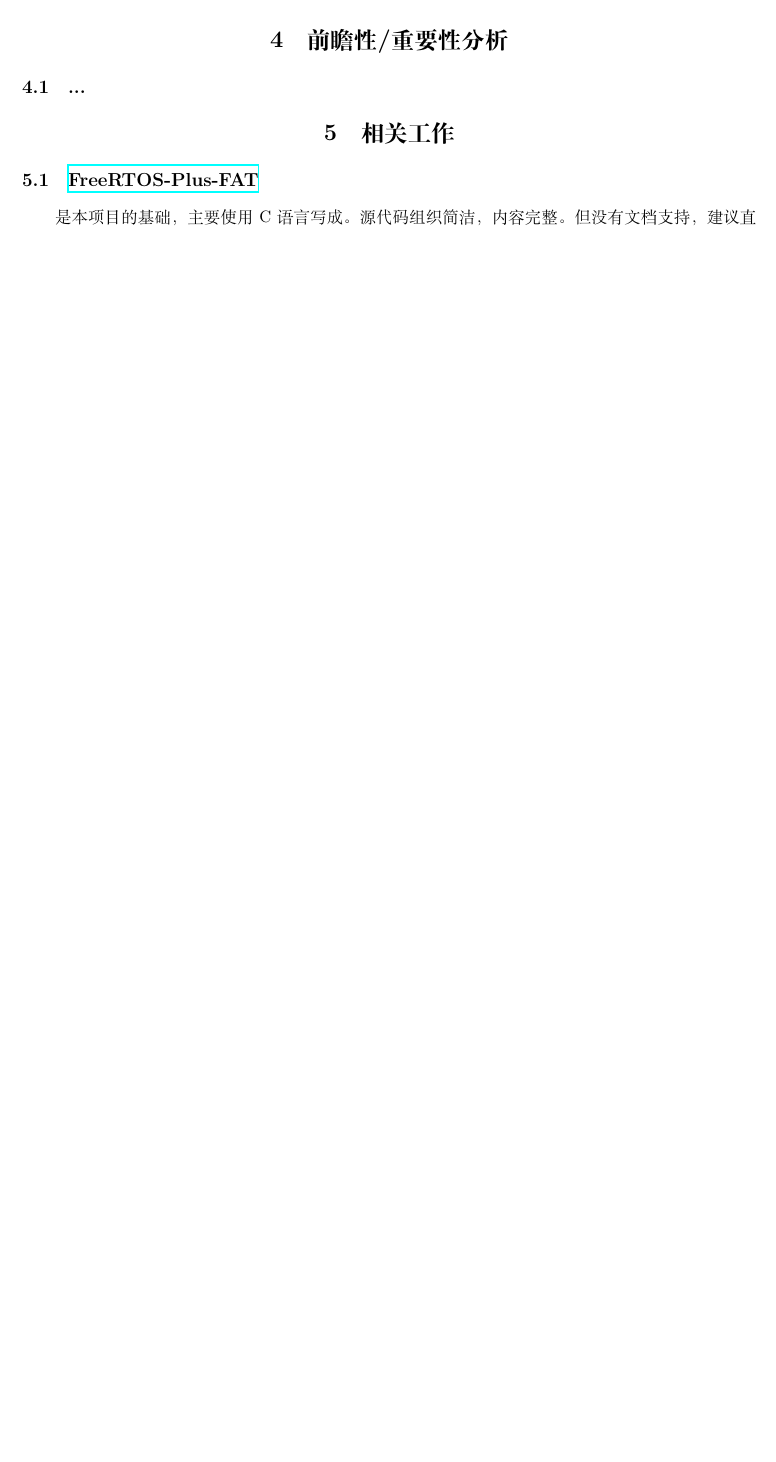
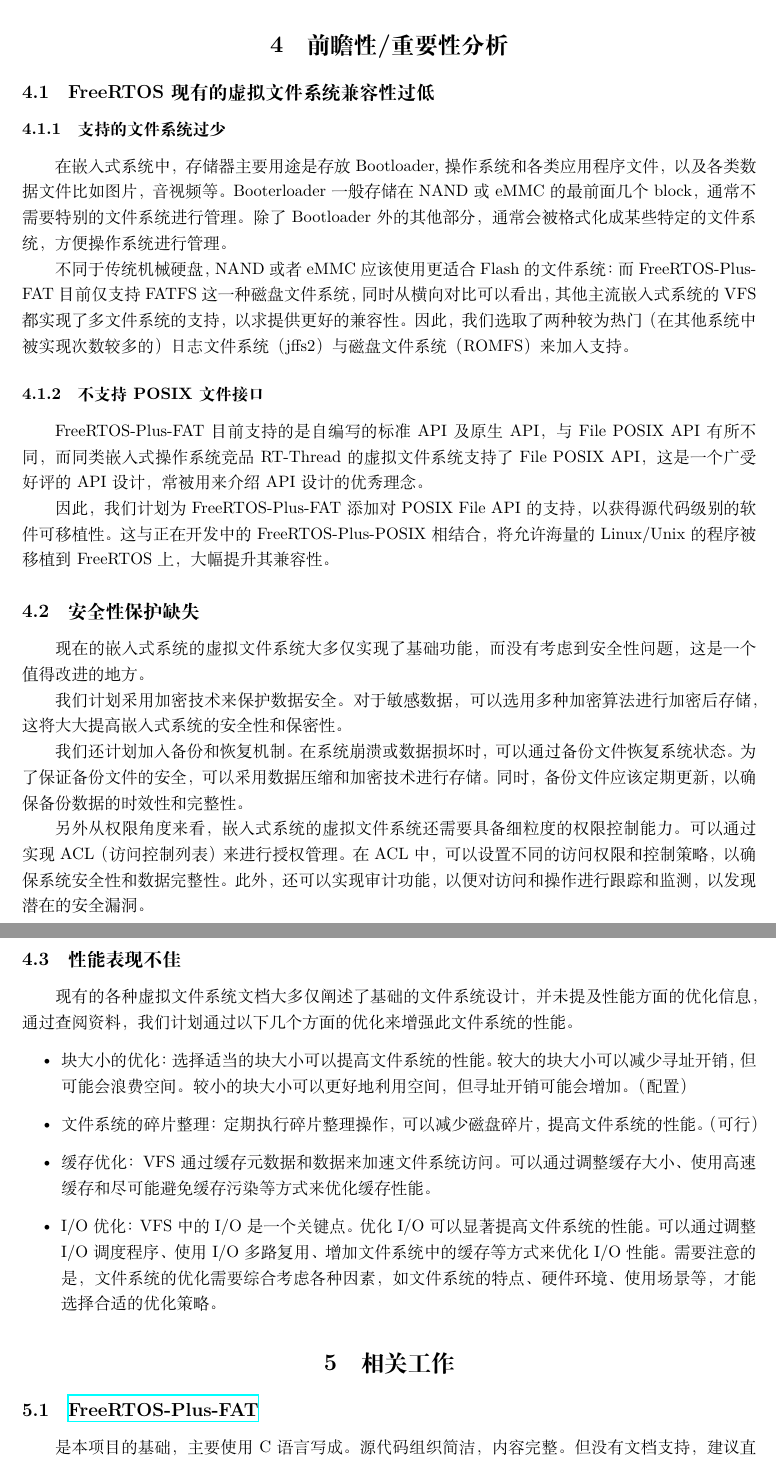
Before and after one commit to OSH-2023/x-Eris, a LaTeX document (reports/pre_research.tex): part of page 16 of 22 before the commit and two parts of pages 21 and 22 of 23 after it, the two joined at a grey line, cut so that both start at the same text, the shorter picture padded with empty space. Compiled offline with XeLaTeX.

Commit message:
Update pre_research.tex

```diff
--- a/reports/pre_research.tex
+++ b/reports/pre_research.tex
@@ -3,8 +3,8 @@
 \usepackage[text={165mm,245mm}]{geometry}
 \usepackage{graphicx}
 \usepackage{subfigure}
-% \usepackage{ctex}
-% \usepackage{float}
+\usepackage{ctex}
+\usepackage{float}
 \usepackage{listings}
 \usepackage{xcolor}
 \usepackage{amsmath}
@@ -831,7 +847,34 @@
 
 
 \section{前瞻性/重要性分析}
-\subsection{...}
+\subsection{FreeRTOS现有的虚拟文件系统兼容性过低}
+\subsubsection{支持的文件系统过少}
+在嵌入式系统中，存储器主要用途是存放Bootloader, 操作系统和各类应用程序文件，以及各类数据文件比如图片，音视频等。Booterloader一般存储在 NAND 或 eMMC 的最前面几个block，通常不需要特别的文件系统进行管理。
+除了Bootloader外的其他部分，通常会被格式化成某些特定的文件系统，方便操作系统进行管理。
+
+不同于传统机械硬盘，NAND或者eMMC应该使用更适合Flash的文件系统：而FreeRTOS-Plus-FAT目前仅支持FATFS这一种磁盘文件系统，同时从横向对比可以看出，其他主流嵌入式系统的VFS都实现了多文件系统的支持，以求提供更好的兼容性。因此，我们选取了两种较为热门（在其他系统中被实现次数较多的）日志文件系统（jffs2）与磁盘文件系统（ROMFS）来加入支持。
+\subsubsection{不支持 POSIX 文件接口}
+FreeRTOS-Plus-FAT 目前支持的是自编写的标准API及原生API，与File POSIX API有所不同，而同类嵌入式操作系统竞品RT-Thread的虚拟文件系统支持了File POSIX API，这是一个广受好评的API设计，常被用来介绍API设计的优秀理念。
+
+因此，我们计划为FreeRTOS-Plus-FAT添加对POSIX File API的支持，以获得源代码级别的软件可移植性。这与正在开发中的FreeRTOS-Plus-POSIX相结合，将允许海量的Linux/Unix 的程序被移植到FreeRTOS上，大幅提升其兼容性。
+\subsection{安全性保护缺失}
+现在的嵌入式系统的虚拟文件系统大多仅实现了基础功能，而没有考虑到安全性问题，这是一个值得改进的地方。
+
+我们计划采用加密技术来保护数据安全。对于敏感数据，可以选用多种加密算法进行加密后存储，这将大大提高嵌入式系统的安全性和保密性。
+
+我们还计划加入备份和恢复机制。在系统崩溃或数据损坏时，可以通过备份文件恢复系统状态。为了保证备份文件的安全，可以采用数据压缩和加密技术进行存储。同时，备份文件应该定期更新，以确保备份数据的时效性和完整性。
+
+另外从权限角度来看，嵌入式系统的虚拟文件系统还需要具备细粒度的权限控制能力。可以通过实现ACL（访问控制列表）来进行授权管理。在ACL中，可以设置不同的访问权限和控制策略，以确保系统安全性和数据完整性。此外，还可以实现审计功能，以便对访问和操作进行跟踪和监测，以发现潜在的安全漏洞。
+\subsection{性能表现不佳}
+现有的各种虚拟文件系统文档大多仅阐述了基础的文件系统设计，并未提及性能方面的优化信息，通过查阅资料，
+我们计划通过以下几个方面的优化来增强此文件系统的性能。
+\begin{itemize}
+ 	\item 块大小的优化：选择适当的块大小可以提高文件系统的性能。较大的块大小可以减少寻址开销，但可能会浪费空间。较小的块大小可以更好地利用空间，但寻址开销可能会增加。（配置）
+	\item 文件系统的碎片整理：定期执行碎片整理操作，可以减少磁盘碎片，提高文件系统的性能。（可行）
+ 	\item 缓存优化：VFS通过缓存元数据和数据来加速文件系统访问。可以通过调整缓存大小、使用高速缓存和尽可能避免缓存污染等方式来优化缓存性能。
+	\item I/O优化：VFS中的I/O是一个关键点。优化I/O可以显著提高文件系统的性能。可以通过调整I/O调度程序、使用I/O多路复用、增加文件系统中的缓存等方式来优化I/O性能。
+需要注意的是，文件系统的优化需要综合考虑各种因素，如文件系统的特点、硬件环境、使用场景等，才能选择合适的优化策略。
+\end{itemize}
 \section{相关工作}
 \subsection{\href{https://www.freertos.org/zh-cn-cmn-s/FreeRTOS-Plus/FreeRTOS_Plus_FAT/index.html}{FreeRTOS-Plus-FAT}}
 是本项目的基础，主要使用 C语言 写成。源代码组织简洁，内容完整。但没有文档支持，建议直接阅读代码。
```
Also changed, not shown: reports/pre_research.pdf, reports/pre_research.tex (29 more changed lines).
